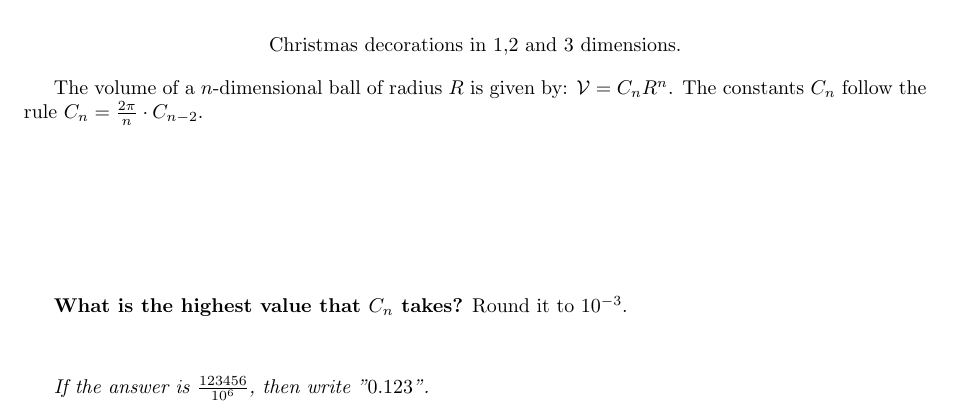
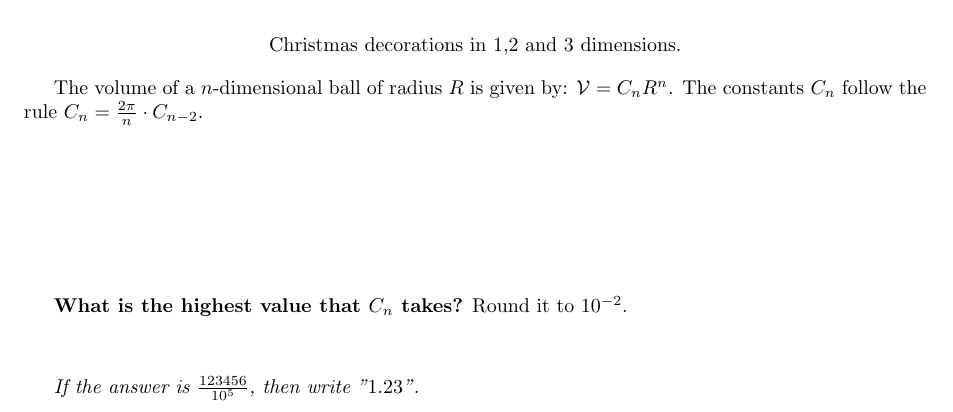
Before and after one commit to MICS-Lab/Enigmas-Xmas2023, a LaTeX document (enigmas/08enigma.tex): part of the page, cut so that both start at the same text. Compiled offline with pdfLaTeX.

Commit message:
round 10^-2

```diff
--- a/enigmas/08enigma.tex
+++ b/enigmas/08enigma.tex
@@ -39,10 +39,10 @@
 
 	\vspace{3cm}
 
-	\textbf{What is the highest value that $C_n$ takes?} Round it to $10^{-3}$.
+	\textbf{What is the highest value that $C_n$ takes?} Round it to $10^{-2}$.
 
 	\vspace{1cm}
 
-	\textit{If the answer is $\frac{123456}{10^6}$, then write "$0.123$".}
+	\textit{If the answer is $\frac{123456}{10^5}$, then write "$1.23$".}
 
 \end{document}
```
Also changed, not shown: enigmas/08enigma.pdf.
